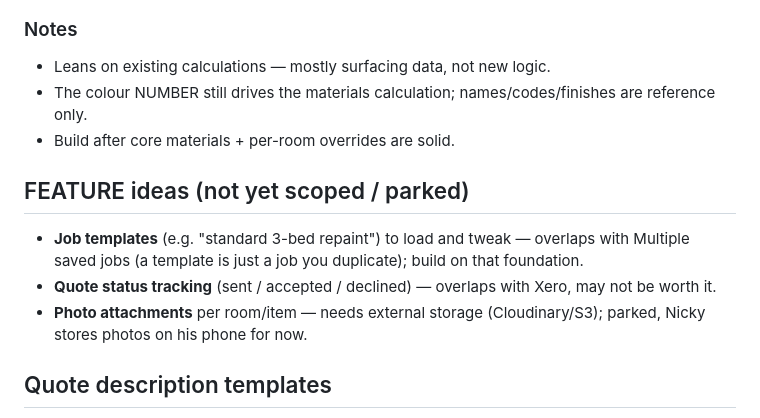
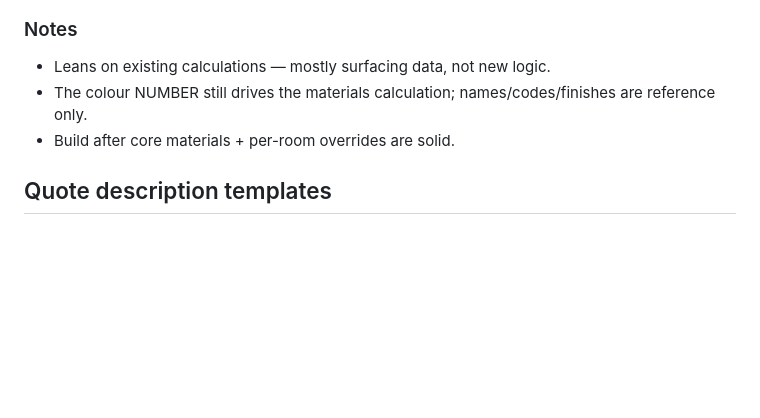
Before and after one commit to nickyhawkins/nh-estimator, a Markdown page: FEATURES.md, the part around the change. Rendered like a GitHub page; blank space fills up the shorter version.

Commit message:
Remove rejected feature ideas from FEATURES.md again
Job templates, quote status tracking, and photo attachments reappeared
when FEATURES.md was replaced with a fuller version. Not wanted as
future features, per prior instruction.

Co-Authored-By: Claude Sonnet 5 <noreply@anthropic.com>

```diff
--- a/FEATURES.md
+++ b/FEATURES.md
@@ -224,14 +224,6 @@ Beyond defining `{number, label}` colours, the Colours tab can become the job's
 - The colour NUMBER still drives the materials calculation; names/codes/finishes are reference only.
 - Build after core materials + per-room overrides are solid.
 
-## FEATURE ideas (not yet scoped / parked)
-
-- **Job templates** (e.g. "standard 3-bed repaint") to load and tweak — overlaps with Multiple saved jobs (a template is just a job you duplicate); build on that foundation.
-- **Quote status tracking** (sent / accepted / declined) — overlaps with Xero, may not be worth it.
-- **Photo attachments** per room/item — needs external storage (Cloudinary/S3); parked, Nicky stores photos on his phone for now.
-
-
-
 ## Quote description templates
 
 Six templates are stored as iOS/Mac text replacements (`;;paint`, `;;paper`, etc.) and pasted into the Xero line item description fields directly (item selector overwrites price, so paste into description instead). Templates: Painting only, Wallpaper only, Combined, Exterior Render, Exterior Woodwork, Kitchen Cabinet Spraying. Follow-on rooms use "As above".
```
